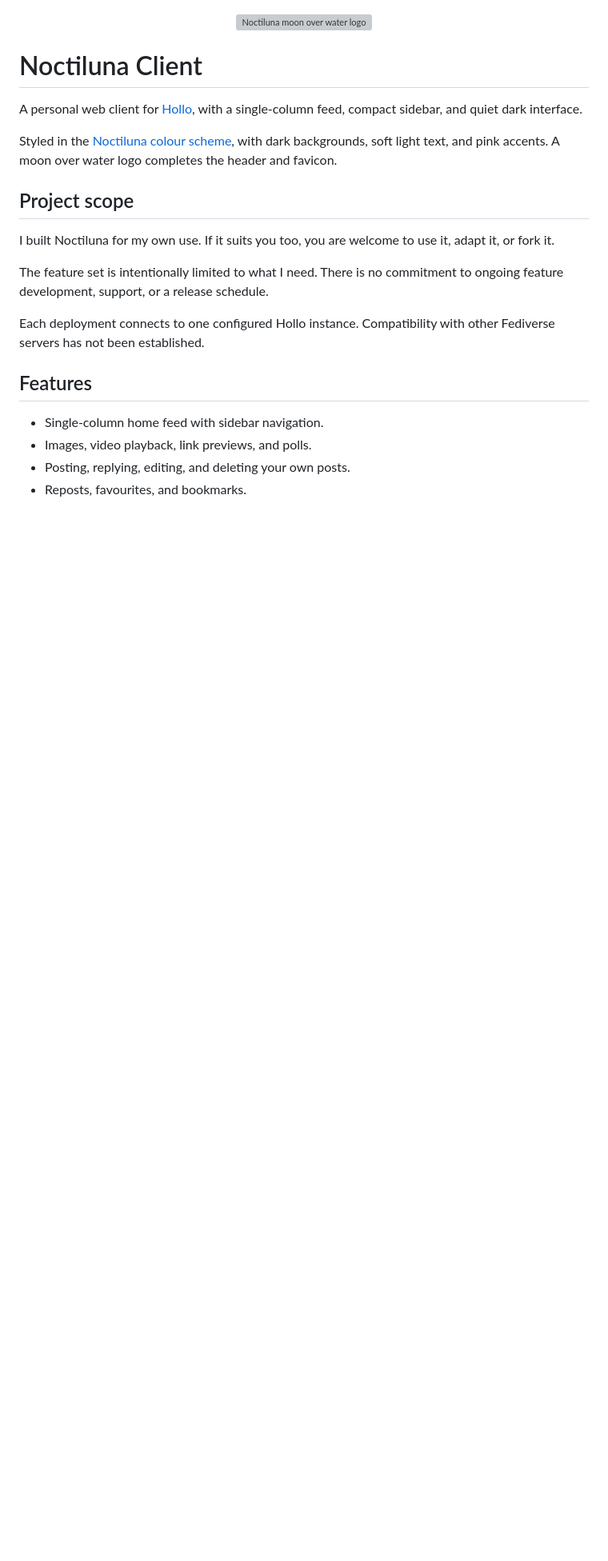
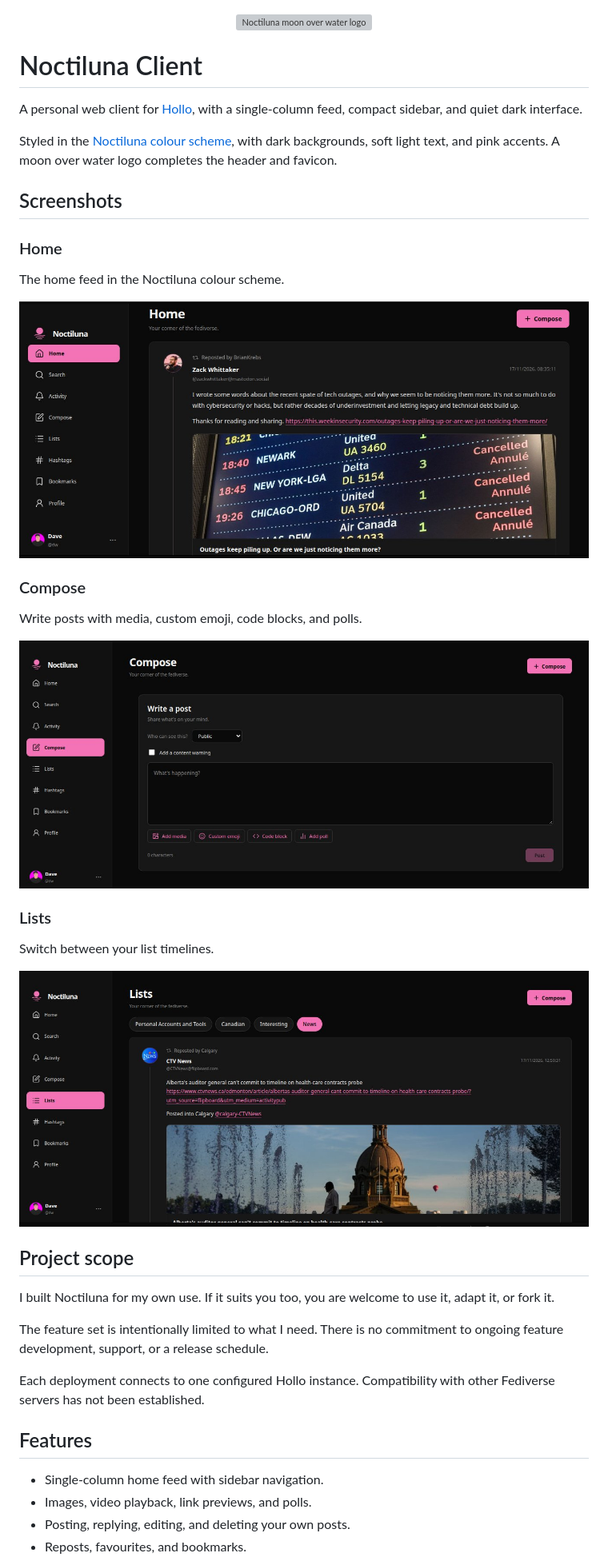
Before and after one commit to luchadave/Lighthouse, a Markdown page: README.md, the part around the change. Shown at 80% size. Drawn GitHub-style; pictures changed too: docs/screenshots/compose.jpg (added), docs/screenshots/home.jpg (added), docs/screenshots/lists.jpg (added); blank space fills up the shorter version; grey boxes are pictures that could not be loaded.

Commit message:
Add Home, Compose, and Lists screenshots to README

```diff
--- a/README.md
+++ b/README.md
@@ -7,6 +7,27 @@
 A personal web client for [Hollo](https://github.com/fedify-dev/hollo), with a single-column feed, compact sidebar, and quiet dark interface.
 
 Styled in the [Noctiluna colour scheme](https://github.com/luchadave/noctiluna-colourscheme), with dark backgrounds, soft light text, and pink accents. A moon over water logo completes the header and favicon.
+
+## Screenshots
+
+### Home
+
+The home feed in the Noctiluna colour scheme.
+
+![Noctiluna home feed](docs/screenshots/home.jpg)
+
+### Compose
+
+Write posts with media, custom emoji, code blocks, and polls.
+
+![Noctiluna post composer](docs/screenshots/compose.jpg)
+
+### Lists
+
+Switch between your list timelines.
+
+![Noctiluna list timeline](docs/screenshots/lists.jpg)
+
 
 ## Project scope
 
```
